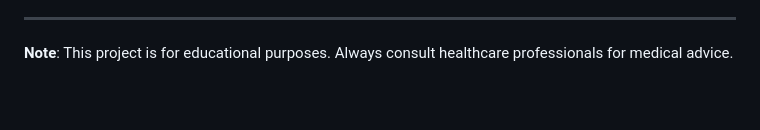
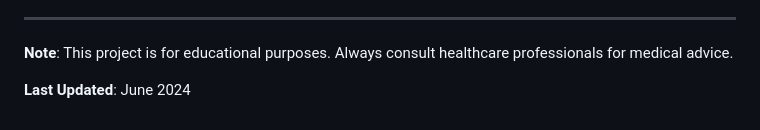
Before and after one commit to Nana-Safo-Duker/Clinical_Health_Data_Analytics-Portfolio, a Markdown page: Comprehensive Health Data Analytics for Chronic Disease Prediction/README.md, the part around the change. Drawn GitHub-style; blank space fills up the shorter version.

```diff
--- a/Comprehensive Health Data Analytics for Chronic Disease Prediction/README.md
+++ b/Comprehensive Health Data Analytics for Chronic Disease Prediction/README.md
@@ -296,3 +296,5 @@ If you use this project in your research, please cite:
 ---
 
 **Note**: This project is for educational purposes. Always consult healthcare professionals for medical advice.
+
+**Last Updated**: June 2024
```
